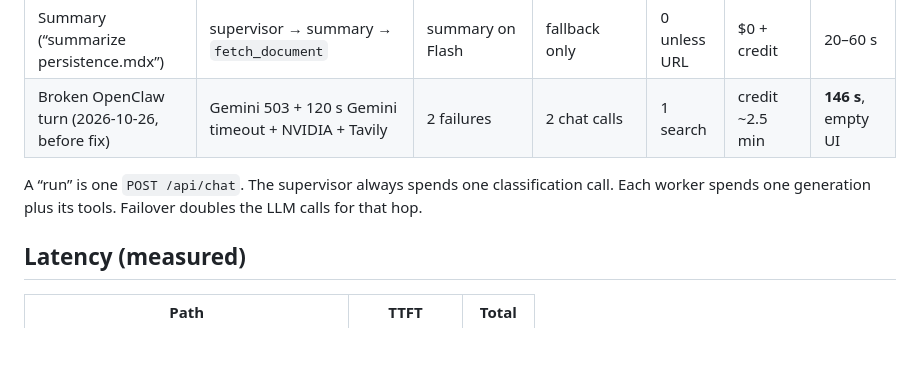
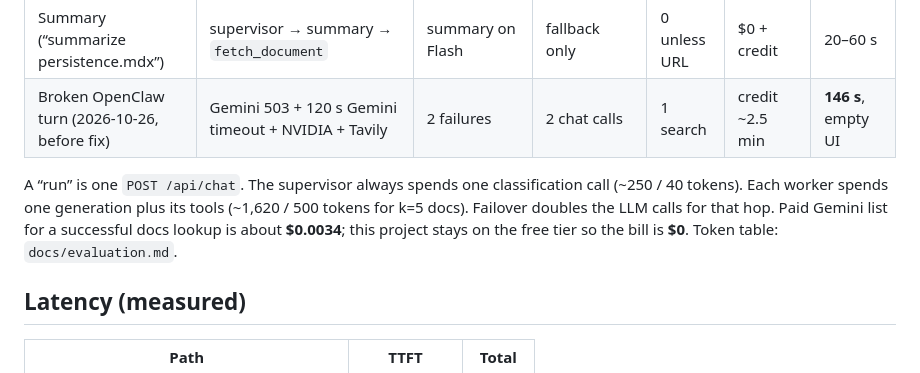
Before and after one commit to samarthraj7/Agentic_Assignment_2, a Markdown page: README.md, the part around the change. Drawn GitHub-style; blank space fills up the shorter version.

```diff
--- a/README.md
+++ b/README.md
@@ -92,7 +92,7 @@ Pricing checked 2026-10-26. Embeddings are local ($0). Tavily is the student/fre
 | Summary (“summarize persistence.mdx”) | supervisor → summary → `fetch_document` | summary on Flash | fallback only | 0 unless URL | $0 + credit | 20–60 s |
 | Broken OpenClaw turn (2026-10-26, before fix) | Gemini 503 + 120 s Gemini timeout + NVIDIA + Tavily | 2 failures | 2 chat calls | 1 search | credit ~2.5 min | **146 s**, empty UI |
 
-A “run” is one `POST /api/chat`. The supervisor always spends one classification call. Each worker spends one generation plus its tools. Failover doubles the LLM calls for that hop.
+A “run” is one `POST /api/chat`. The supervisor always spends one classification call (~250 / 40 tokens). Each worker spends one generation plus its tools (~1,620 / 500 tokens for k=5 docs). Failover doubles the LLM calls for that hop. Paid Gemini list for a successful docs lookup is about **$0.0034**; this project stays on the free tier so the bill is **$0**. Token table: `docs/evaluation.md`.
 
 ## Latency (measured)
 
```
Also changed, not shown: PROCESS_LOG.md (+4 -96 lines), docs/evaluation.md (+18 -10 lines).
